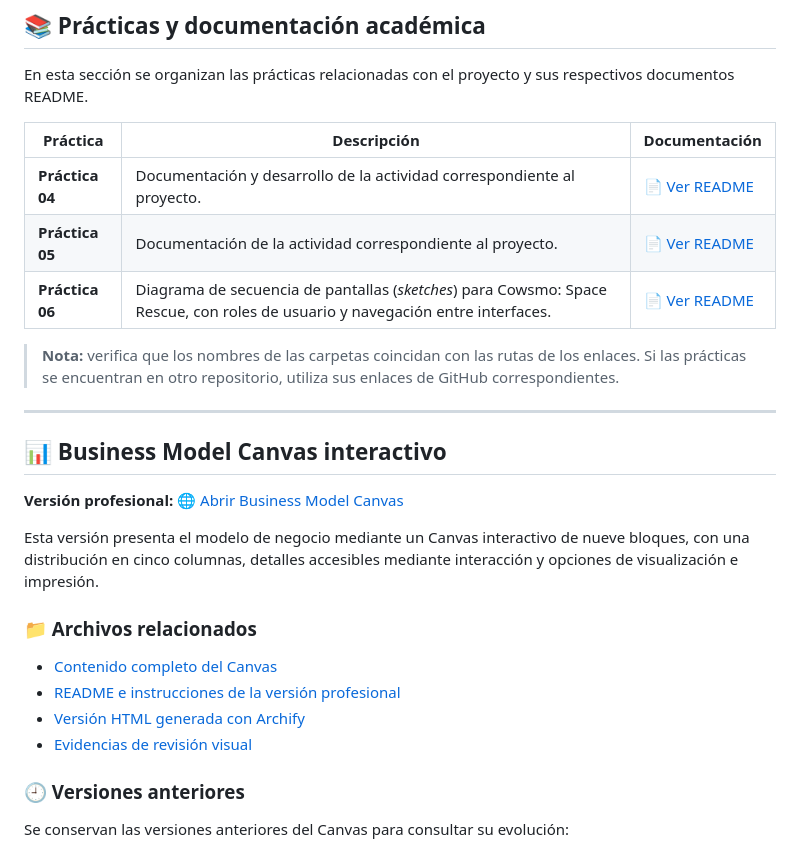
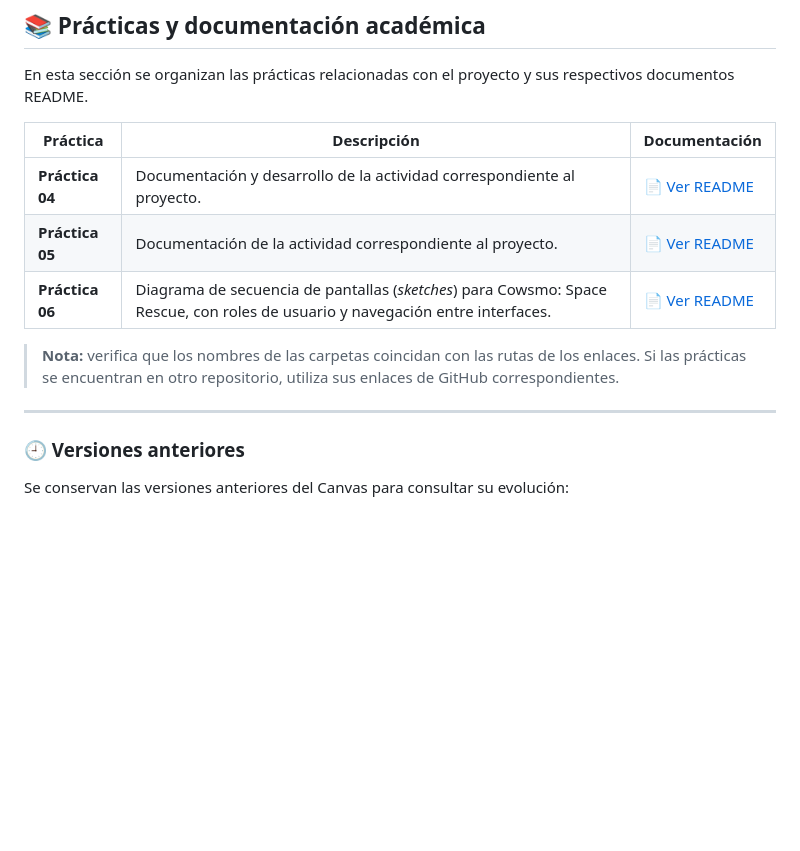
Before and after one commit to elmau0834x/Proyecto-Integrador-Cowsmo-Space-Rescue, a Markdown page: README.md, the part around one of its changes. Drawn GitHub-style; blank space fills up the shorter version.

```diff
--- a/README.md
+++ b/README.md
@@ -51,19 +51,6 @@ En esta sección se organizan las prácticas relacionadas con el proyecto y sus
 > **Nota:** verifica que los nombres de las carpetas coincidan con las rutas de los enlaces. Si las prácticas se encuentran en otro repositorio, utiliza sus enlaces de GitHub correspondientes.
 
 ---
-
-## 📊 Business Model Canvas interactivo
-
-**Versión profesional:** [🌐 Abrir Business Model Canvas](https://elmau0834x.github.io/Proyecto-Integrador-Cowsmo-Space-Rescue/Business%20Model%20Canva/Archify/Profesional/cowsmo-business-model-canvas.html)
-
-Esta versión presenta el modelo de negocio mediante un Canvas interactivo de nueve bloques, con una distribución en cinco columnas, detalles accesibles mediante interacción y opciones de visualización e impresión.
-
-### 📁 Archivos relacionados
-
-- [Contenido completo del Canvas](Business%20Model%20Canva/Archify/Profesional/contenido-canvas.md)
-- [README e instrucciones de la versión profesional](Business%20Model%20Canva/Archify/Profesional/README.md)
-- [Versión HTML generada con Archify](Business%20Model%20Canva/Archify/Profesional/cowsmo-archify.html)
-- [Evidencias de revisión visual](Business%20Model%20Canva/Archify/Profesional/evidencias/revision-visual.md)
 
 ### 🕘 Versiones anteriores
 
```
Also changed, not shown: other parts of README.md (+2 -2 lines), Practica 04/README.md (added, +90 -0 lines).
